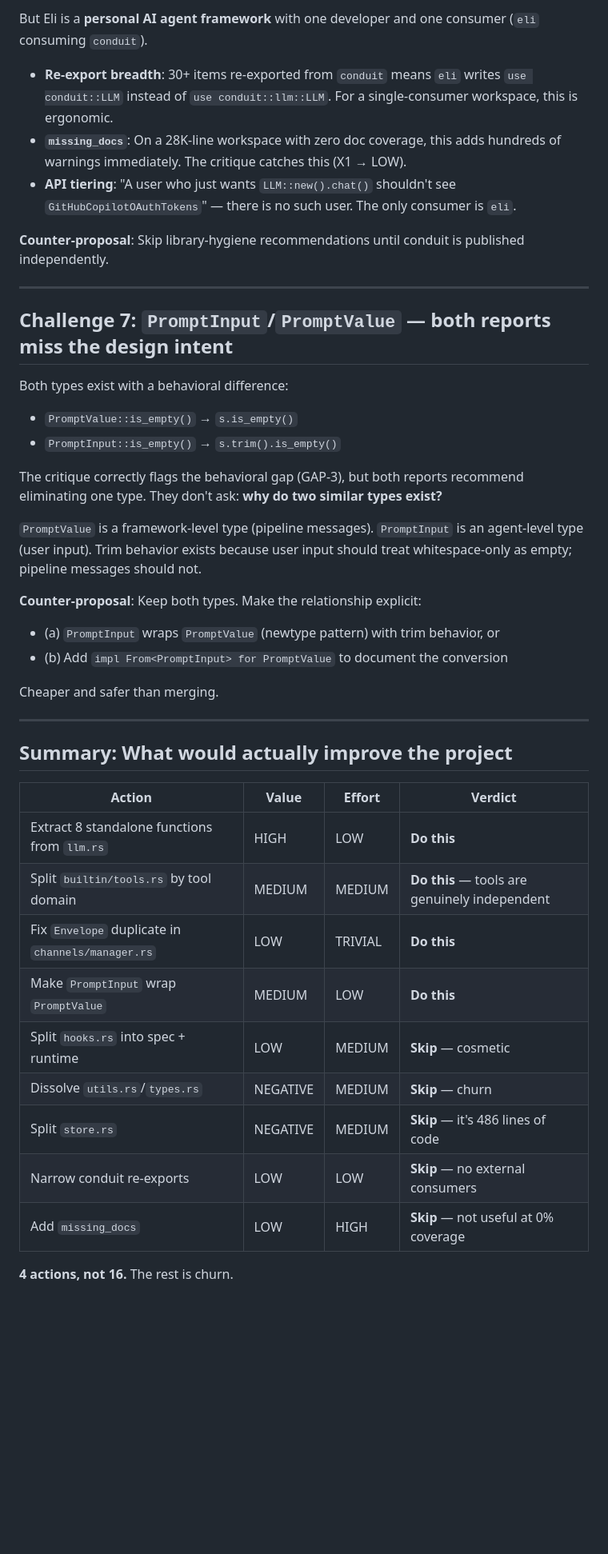
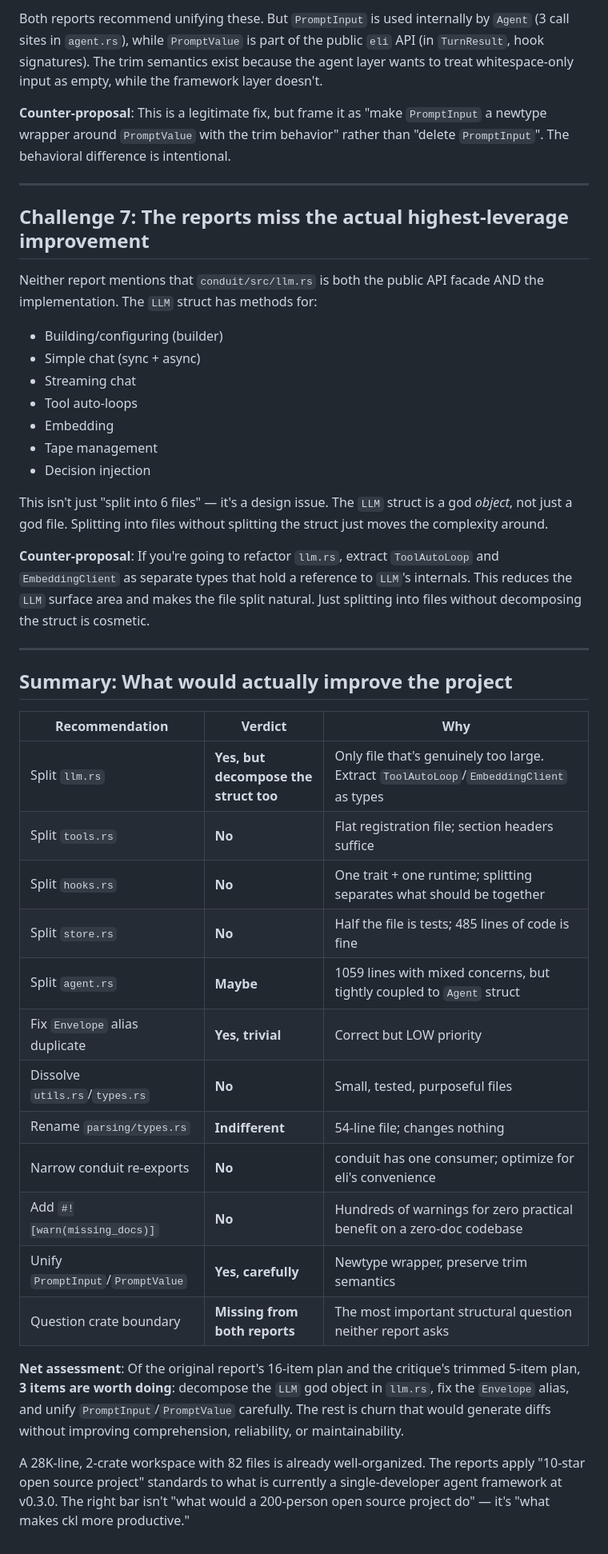
Before and after one commit to cklxx/eli, a Markdown page: .openmax/reports/structure-review-challenges.md, the part around one of its changes. Shown at 80% size. Rendered like a GitHub page; blank space fills up the shorter version.

Commit message:
docs: challenge structure review recommendations with codebase-grounded counter-proposals

```diff
--- a/.openmax/reports/structure-review-challenges.md
+++ b/.openmax/reports/structure-review-challenges.md
@@ -84,44 +96,44 @@ The review benchmarks against a "10-star open source project" and recommends nar
 
-But Eli is a **personal AI agent framework** with one developer and one consumer (`eli` consuming `conduit`).
+Both reports recommend unifying these. But `PromptInput` is used internally by `Agent` (3 call sites in `agent.rs`), while `PromptValue` is part of the public `eli` API (in `TurnResult`, hook signatures). The trim semantics exist because the agent layer wants to treat whitespace-only input as empty, while the framework layer doesn't.
 
-- **Re-export breadth**: 30+ items re-exported from `conduit` means `eli` writes `use conduit::LLM` instead of `use conduit::llm::LLM`. For a single-consumer workspace, this is ergonomic.
-- **`missing_docs`**: On a 28K-line workspace with zero doc coverage, this adds hundreds of warnings immediately. The critique catches this (X1 → LOW).
-- **API tiering**: "A user who just wants `LLM::new().chat()` shouldn't see `GitHubCopilotOAuthTokens`" — there is no such user. The only consumer is `eli`.
-
-**Counter-proposal**: Skip library-hygiene recommendations until conduit is published independently.
+**Counter-proposal**: This is a legitimate fix, but frame it as "make `PromptInput` a newtype wrapper around `PromptValue` with the trim behavior" rather than "delete `PromptInput`". The behavioral difference is intentional.
 
 ---
 
-## Challenge 7: `PromptInput`/`PromptValue` — both reports miss the design intent
+## Challenge 7: The reports miss the actual highest-leverage improvement
 
-Both types exist with a behavioral difference:
-- `PromptValue::is_empty()` → `s.is_empty()`
-- `PromptInput::is_empty()` → `s.trim().is_empty()`
+Neither report mentions that `conduit/src/llm.rs` is both the public API facade AND the implementation. The `LLM` struct has methods for:
+- Building/configuring (builder)
+- Simple chat (sync + async)
+- Streaming chat
+- Tool auto-loops
+- Embedding
+- Tape management
+- Decision injection
 
-The critique correctly flags the behavioral gap (GAP-3), but both reports recommend eliminating one type. They don't ask: **why do two similar types exist?**
+This isn't just "split into 6 files" — it's a design issue. The `LLM` struct is a god *object*, not just a god file. Splitting into files without splitting the struct just moves the complexity around.
 
-`PromptValue` is a framework-level type (pipeline messages). `PromptInput` is an agent-level type (user input). Trim behavior exists because user input should treat whitespace-only as empty; pipeline messages should not.
-
-**Counter-proposal**: Keep both types. Make the relationship explicit:
-- (a) `PromptInput` wraps `PromptValue` (newtype pattern) with trim behavior, or
-- (b) Add `impl From<PromptInput> for PromptValue` to document the conversion
-
-Cheaper and safer than merging.
+**Counter-proposal**: If you're going to refactor `llm.rs`, extract `ToolAutoLoop` and `EmbeddingClient` as separate types that hold a reference to `LLM`'s internals. This reduces the `LLM` surface area and makes the file split natural. Just splitting into files without decomposing the struct is cosmetic.
 
 ---
 
 ## Summary: What would actually improve the project
 
-| Action | Value | Effort | Verdict |
-|--------|-------|--------|---------|
-| Extract 8 standalone functions from `llm.rs` | HIGH | LOW | **Do this** |
-| Split `builtin/tools.rs` by tool domain | MEDIUM | MEDIUM | **Do this** — tools are genuinely independent |
-| Fix `Envelope` duplicate in `channels/manager.rs` | LOW | TRIVIAL | **Do this** |
-| Make `PromptInput` wrap `PromptValue` | MEDIUM | LOW | **Do this** |
-| Split `hooks.rs` into spec + runtime | LOW | MEDIUM | **Skip** — cosmetic |
-| Dissolve `utils.rs`/`types.rs` | NEGATIVE | MEDIUM | **Skip** — churn |
-| Split `store.rs` | NEGATIVE | MEDIUM | **Skip** — it's 486 lines of code |
-| Narrow conduit re-exports | LOW | LOW | **Skip** — no external consumers |
-| Add `missing_docs` | LOW | HIGH | **Skip** — not useful at 0% coverage |
+| Recommendation | Verdict | Why |
+|---------------|---------|-----|
+| Split `llm.rs` | **Yes, but decompose the struct too** | Only file that's genuinely too large. Extract `ToolAutoLoop`/`EmbeddingClient` as types |
+| Split `tools.rs` | **No** | Flat registration file; section headers suffice |
+| Split `hooks.rs` | **No** | One trait + one runtime; splitting separates what should be together |
+| Split `store.rs` | **No** | Half the file is tests; 485 lines of code is fine |
+| Split `agent.rs` | **Maybe** | 1059 lines with mixed concerns, but tightly coupled to `Agent` struct |
+| Fix `Envelope` alias duplicate | **Yes, trivial** | Correct but LOW priority |
+| Dissolve `utils.rs`/`types.rs` | **No** | Small, tested, purposeful files |
+| Rename `parsing/types.rs` | **Indifferent** | 54-line file; changes nothing |
+| Narrow conduit re-exports | **No** | conduit has one consumer; optimize for eli's convenience |
+| Add `#![warn(missing_docs)]` | **No** | Hundreds of warnings for zero practical benefit on a zero-doc codebase |
+| Unify `PromptInput`/`PromptValue` | **Yes, carefully** | Newtype wrapper, preserve trim semantics |
+| Question crate boundary | **Missing from both reports** | The most important structural question neither report asks |
 
-**4 actions, not 16.** The rest is churn.
+**Net assessment**: Of the original report's 16-item plan and the critique's trimmed 5-item plan, **3 items are worth doing**: decompose the `LLM` god object in `llm.rs`, fix the `Envelope` alias, and unify `PromptInput`/`PromptValue` carefully. The rest is churn that would generate diffs without improving comprehension, reliability, or maintainability.
+
+A 28K-line, 2-crate workspace with 82 files is already well-organized. The reports apply "10-star open source project" standards to what is currently a single-developer agent framework at v0.3.0. The right bar isn't "what would a 200-person open source project do" — it's "what makes ckl more productive."
```
Also changed, not shown: other parts of .openmax/reports/structure-review-challenges.md (+55 -43 lines).
